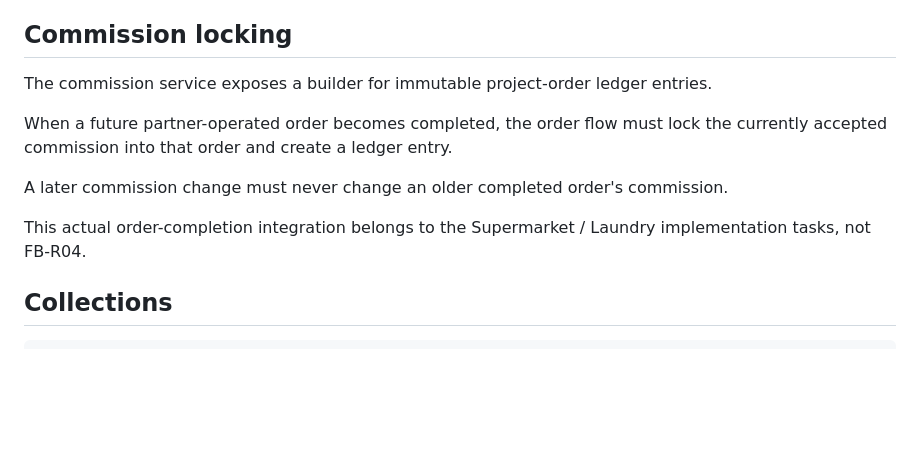
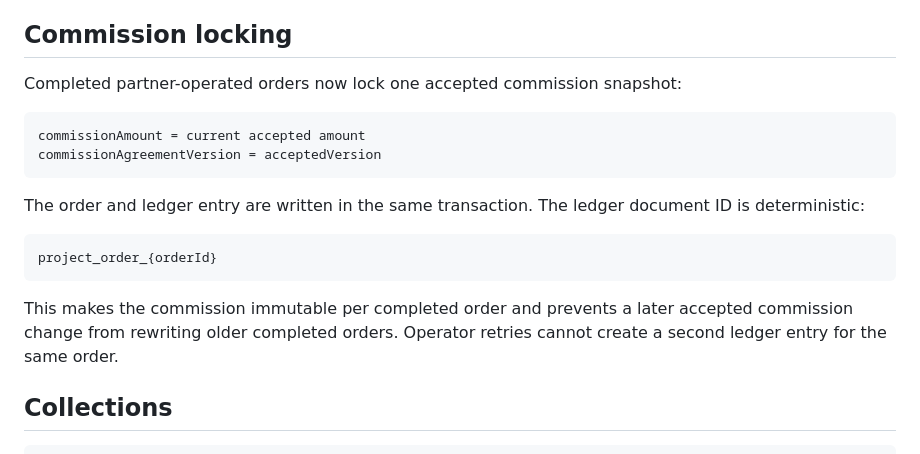
Before and after one commit to salah-hamed/Familybusiness, a Markdown page: docs/FB-R04-PARTNER-COMMISSION-CORE.md, the part around the change. Drawn GitHub-style; blank space fills up the shorter version.

Commit message:
docs: record completed commission locking invariants

````diff
--- a/docs/FB-R04-PARTNER-COMMISSION-CORE.md
+++ b/docs/FB-R04-PARTNER-COMMISSION-CORE.md
@@ -174,13 +174,20 @@ The subscriber can submit a new proposal later.
 
 ## Commission locking
 
-The commission service exposes a builder for immutable project-order ledger entries.
+Completed partner-operated orders now lock one accepted commission snapshot:
 
-When a future partner-operated order becomes completed, the order flow must lock the currently accepted commission into that order and create a ledger entry.
+```text
+commissionAmount = current accepted amount
+commissionAgreementVersion = acceptedVersion
+```
 
-A later commission change must never change an older completed order's commission.
+The order and ledger entry are written in the same transaction. The ledger document ID is deterministic:
 
-This actual order-completion integration belongs to the Supermarket / Laundry implementation tasks, not FB-R04.
+```text
+project_order_{orderId}
+```
+
+This makes the commission immutable per completed order and prevents a later accepted commission change from rewriting older completed orders. Operator retries cannot create a second ledger entry for the same order.
 
 ## Collections
 
````
